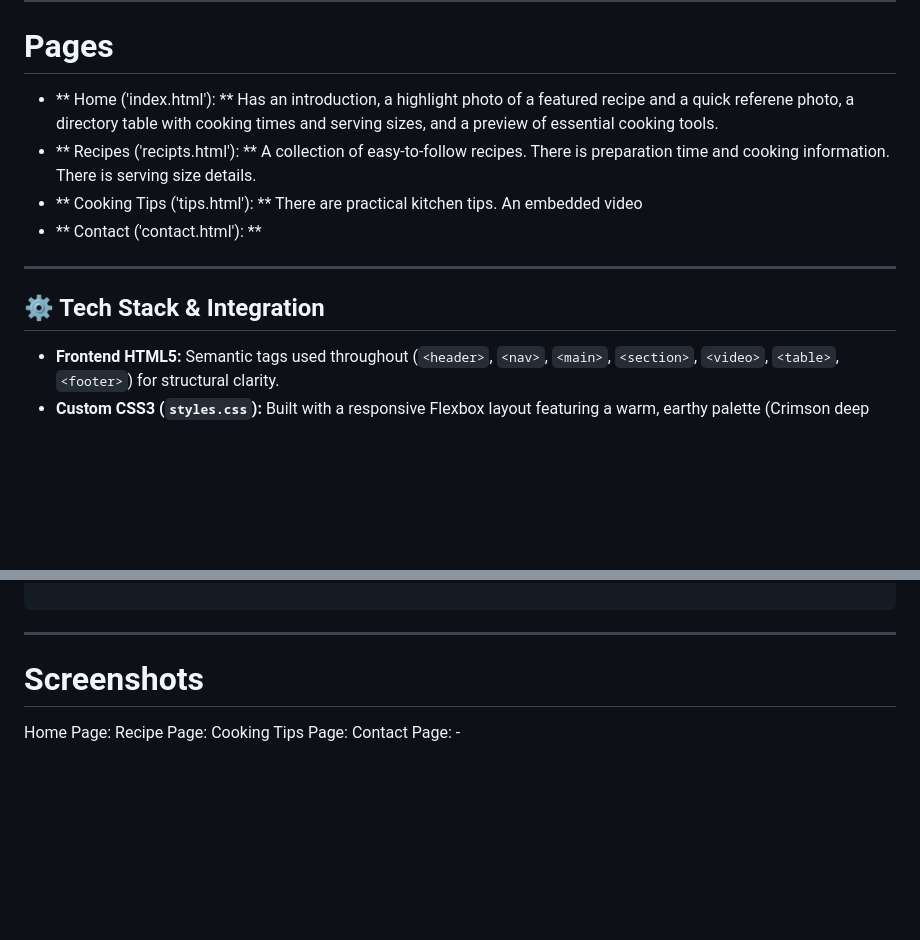
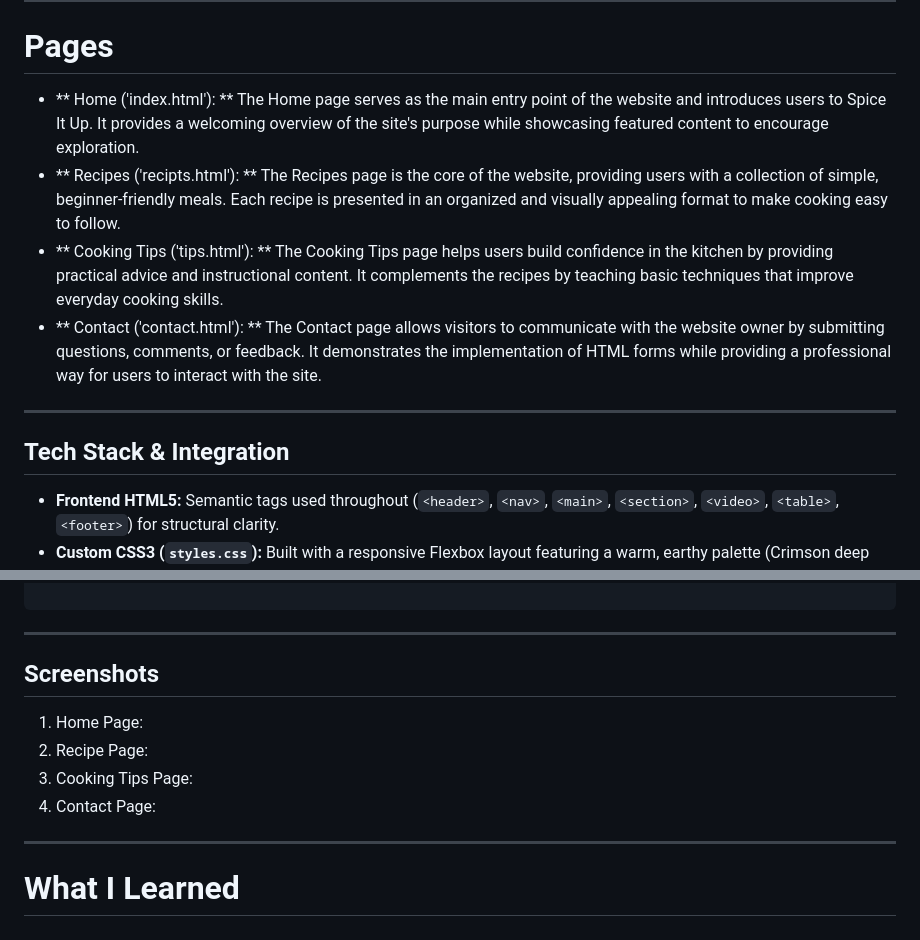
Before and after one commit to Sereneakhtar/SpiceItUp-Final, a Markdown page: README.md, 2 parts joined by grey strips. GitHub-like rendering; blank space fills up the shorter version.

````diff
--- a/README.md
+++ b/README.md
@@ -16,14 +16,14 @@ A responsive multi-page website with clean and intuitive navigation. It has a fe
 ---
 
 # Pages
-* ** Home ('index.html'): ** Has an introduction, a highlight photo of a featured recipe and a quick referene photo, a directory table with cooking times and serving sizes, and a preview of essential cooking tools.
-* ** Recipes ('recipts.html'): ** A collection of easy-to-follow recipes. There is preparation time and cooking information. There is serving size details.
-* ** Cooking Tips ('tips.html'): ** There are practical kitchen tips. An embedded video
-* ** Contact ('contact.html'): **
+* ** Home ('index.html'): ** The Home page serves as the main entry point of the website and introduces users to Spice It Up. It provides a welcoming overview of the site's purpose while showcasing featured content to encourage exploration.
+* ** Recipes ('recipts.html'): ** The Recipes page is the core of the website, providing users with a collection of simple, beginner-friendly meals. Each recipe is presented in an organized and visually appealing format to make cooking easy to follow.
+* ** Cooking Tips ('tips.html'): ** The Cooking Tips page helps users build confidence in the kitchen by providing practical advice and instructional content. It complements the recipes by teaching basic techniques that improve everyday cooking skills.
+* ** Contact ('contact.html'): ** The Contact page allows visitors to communicate with the website owner by submitting questions, comments, or feedback. It demonstrates the implementation of HTML forms while providing a professional way for users to interact with the site.
 
 ---
 
-## ⚙️ Tech Stack & Integration
+## Tech Stack & Integration
 
 * **Frontend HTML5:** Semantic tags used throughout (`<header>`, `<nav>`, `<main>`, `<section>`, `<video>`, `<table>`, `<footer>`) for structural clarity.
 * **Custom CSS3 (`styles.css`):** Built with a responsive Flexbox layout featuring a warm, earthy palette (Crimson deep reds, Terracotta oranges, and soft cream backgrounds) with smooth image styling and modern card designs.
@@ -66,8 +66,12 @@ COOKING-WEBSITE/
 ```
 ---
 
-# Screenshots
-Home Page:
-Recipe Page:
-Cooking Tips Page:
-Contact Page: -
+## Screenshots
+1. Home Page:
+2. Recipe Page:
+3. Cooking Tips Page:
+4. Contact Page:
+
+---
+
+# What I Learned
````
